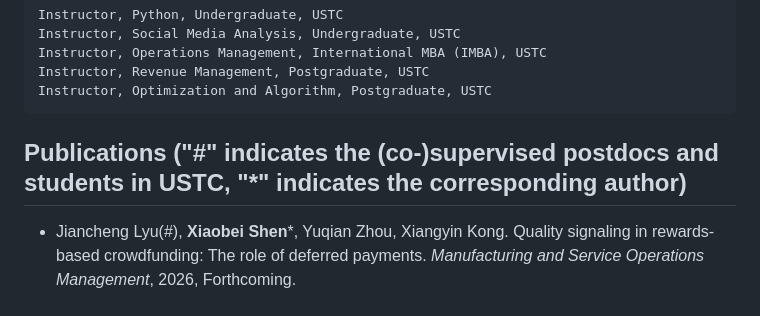
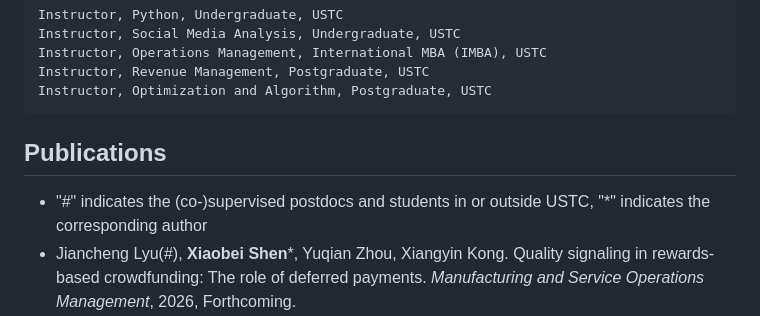
Before and after one commit to fay-x-shen/MyResume, a Markdown page: README.md, the part around the change. Drawn GitHub-style.

```diff
--- a/README.md
+++ b/README.md
@@ -59,7 +59,8 @@ I work on the operation and business strategies related to inventory, pricing, c
     Instructor, Optimization and Algorithm, Postgraduate, USTC
 
 
-## Publications ("#" indicates the (co-)supervised postdocs and students in USTC, "*" indicates the corresponding author)
+## Publications
+* "#" indicates the (co-)supervised postdocs and students in or outside USTC, "*" indicates the corresponding author
 * Jiancheng Lyu(#), **Xiaobei Shen***, Yuqian Zhou, Xiangyin Kong. Quality signaling in rewards-based crowdfunding: The role of deferred payments. *Manufacturing and Service Operations Management*, 2026, Forthcoming.
 * Yuanyuan Liu(#), Yundong Xie*, **Xiaobei Shen**, Dengsheng Wu. Artificial intelligence use and scientific innovation. *Journal of the Association for Information Science and Technology*, 2025, Published online.
 * Jingsheng (Jeannette) Song, Zhengliang Xue, **Xiaobei Shen***. Dynamic pricing and inventory control for substitutable products based on market conditions. *Manufacturing and Service Operations Management*, 2025, Published online.
```
